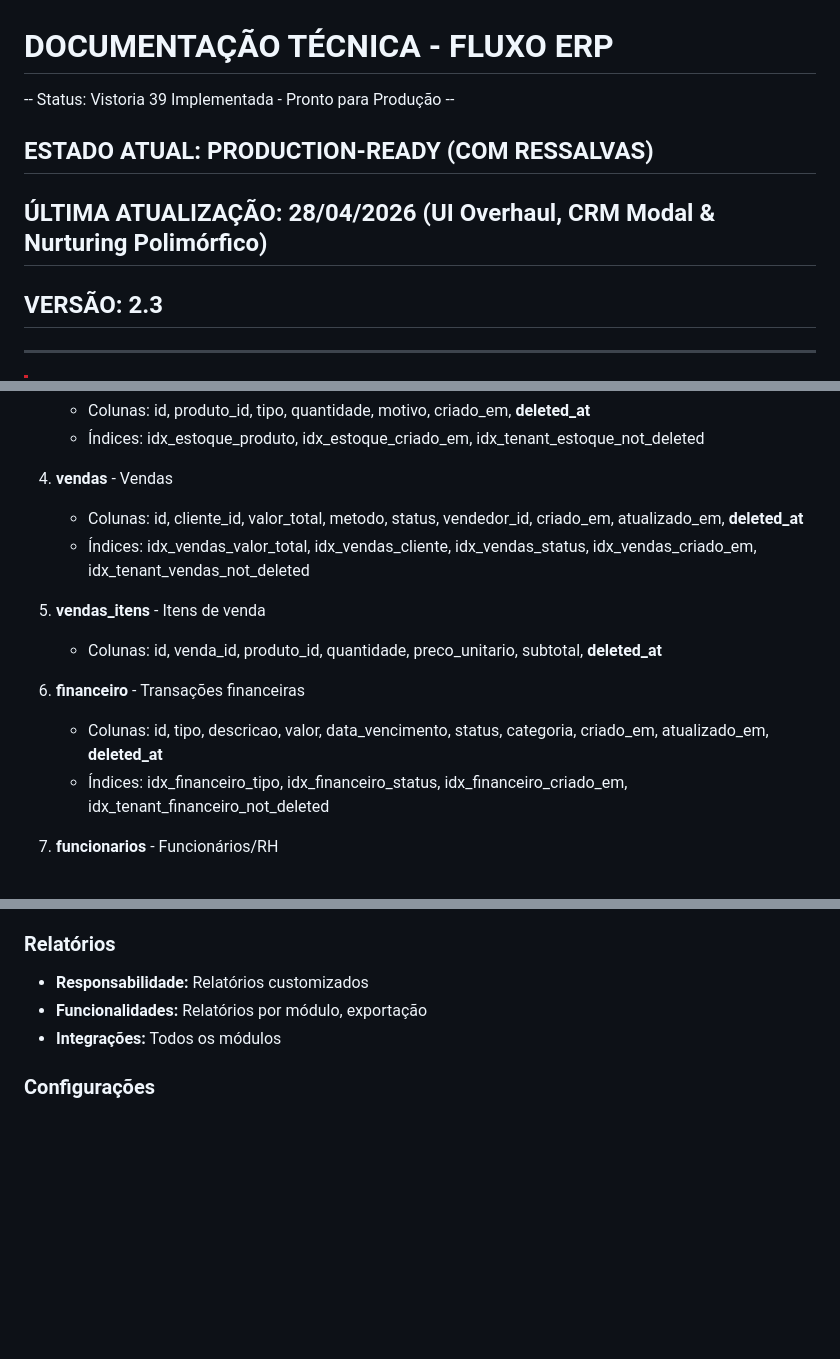
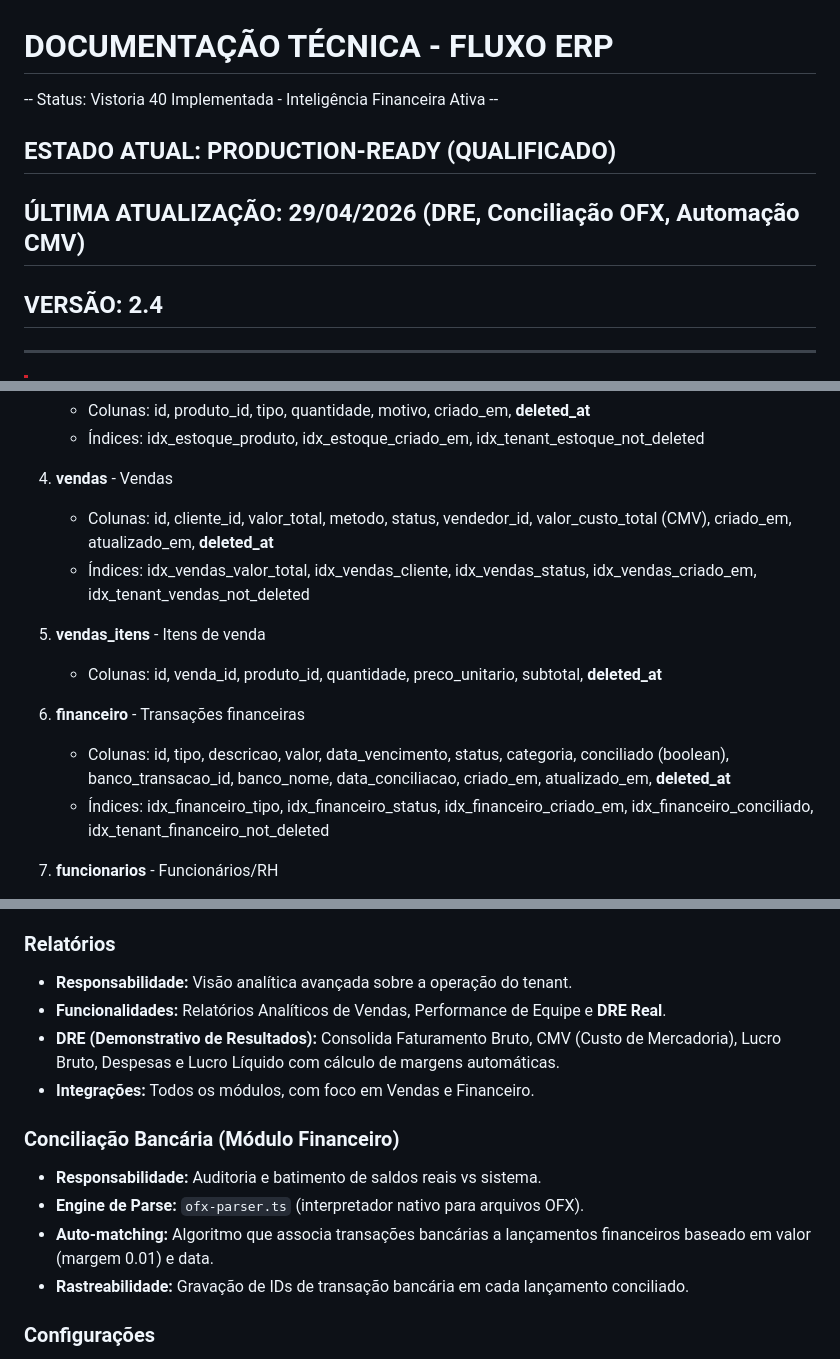
Before and after one commit to moraesvmm/fluxoprod, a Markdown page: docs/DOCUMENTACAO_TECNICA.md, 3 parts joined by grey strips. GitHub-like rendering; blank space fills up the shorter version.

Commit message:
docs: atualização integral da documentação técnica (Inteligência Financeira)

```diff
--- a/docs/DOCUMENTACAO_TECNICA.md
+++ b/docs/DOCUMENTACAO_TECNICA.md
@@ -1,8 +1,8 @@
 # DOCUMENTAÇÃO TÉCNICA - FLUXO ERP
--- Status: Vistoria 39 Implementada - Pronto para Produção --
-## ESTADO ATUAL: PRODUCTION-READY (COM RESSALVAS)
-## ÚLTIMA ATUALIZAÇÃO: 28/04/2026 (UI Overhaul, CRM Modal & Nurturing Polimórfico)
-## VERSÃO: 2.3
+-- Status: Vistoria 40 Implementada - Inteligência Financeira Ativa --
+## ESTADO ATUAL: PRODUCTION-READY (QUALIFICADO)
+## ÚLTIMA ATUALIZAÇÃO: 29/04/2026 (DRE, Conciliação OFX, Automação CMV)
+## VERSÃO: 2.4
 
 ---
 
@@ -141,15 +141,15 @@ Todas as tabelas abaixo possuem a coluna `deleted_at TIMESTAMPTZ` e índices par
    - Índices: idx_estoque_produto, idx_estoque_criado_em, idx_tenant_estoque_not_deleted
 
 4. **vendas** - Vendas
-   - Colunas: id, cliente_id, valor_total, metodo, status, vendedor_id, criado_em, atualizado_em, **deleted_at**
+   - Colunas: id, cliente_id, valor_total, metodo, status, vendedor_id, valor_custo_total (CMV), criado_em, atualizado_em, **deleted_at**
    - Índices: idx_vendas_valor_total, idx_vendas_cliente, idx_vendas_status, idx_vendas_criado_em, idx_tenant_vendas_not_deleted
 
 5. **vendas_itens** - Itens de venda
    - Colunas: id, venda_id, produto_id, quantidade, preco_unitario, subtotal, **deleted_at**
 
 6. **financeiro** - Transações financeiras
-   - Colunas: id, tipo, descricao, valor, data_vencimento, status, categoria, criado_em, atualizado_em, **deleted_at**
-   - Índices: idx_financeiro_tipo, idx_financeiro_status, idx_financeiro_criado_em, idx_tenant_financeiro_not_deleted
+   - Colunas: id, tipo, descricao, valor, data_vencimento, status, categoria, conciliado (boolean), banco_transacao_id, banco_nome, data_conciliacao, criado_em, atualizado_em, **deleted_at**
+   - Índices: idx_financeiro_tipo, idx_financeiro_status, idx_financeiro_criado_em, idx_financeiro_conciliado, idx_tenant_financeiro_not_deleted
 
 7. **funcionarios** - Funcionários/RH
    - Colunas: id, nome, cargo, salario, status, criado_em, atualizado_em, **deleted_at**
@@ -768,9 +769,16 @@ $$;
 - **Integrações:** Vendas, RH
 
 ### Relatórios
-- **Responsabilidade:** Relatórios customizados
-- **Funcionalidades:** Relatórios por módulo, exportação
-- **Integrações:** Todos os módulos
+- **Responsabilidade:** Visão analítica avançada sobre a operação do tenant.
+- **Funcionalidades:** Relatórios Analíticos de Vendas, Performance de Equipe e **DRE Real**.
+- **DRE (Demonstrativo de Resultados):** Consolida Faturamento Bruto, CMV (Custo de Mercadoria), Lucro Bruto, Despesas e Lucro Líquido com cálculo de margens automáticas.
+- **Integrações:** Todos os módulos, com foco em Vendas e Financeiro.
+
+### Conciliação Bancária (Módulo Financeiro)
+- **Responsabilidade:** Auditoria e batimento de saldos reais vs sistema.
+- **Engine de Parse:** `ofx-parser.ts` (interpretador nativo para arquivos OFX).
+- **Auto-matching:** Algoritmo que associa transações bancárias a lançamentos financeiros baseado em valor (margem 0.01) e data.
+- **Rastreabilidade:** Gravação de IDs de transação bancária em cada lançamento conciliado.
 
 ### Configurações
 - **Responsabilidade:** Configurações do tenant
```
Also changed, not shown: other parts of docs/DOCUMENTACAO_TECNICA.md (+2 -1 lines).
